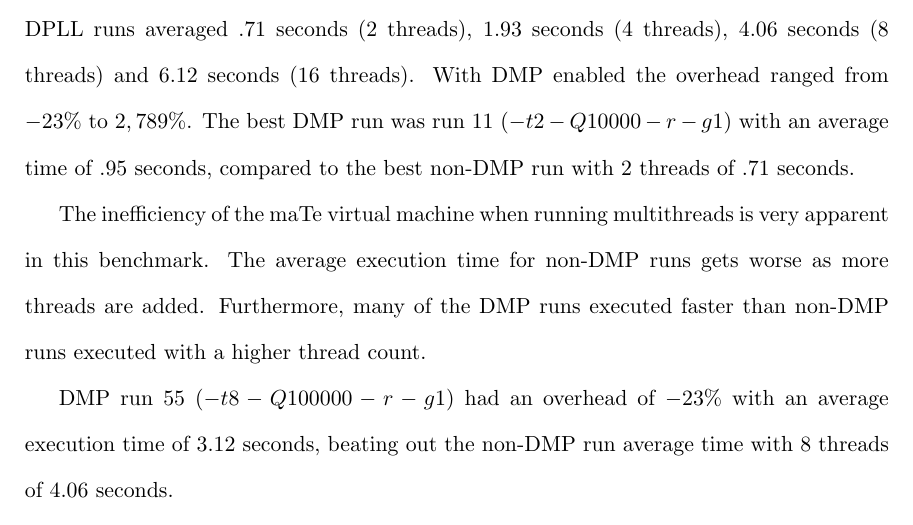
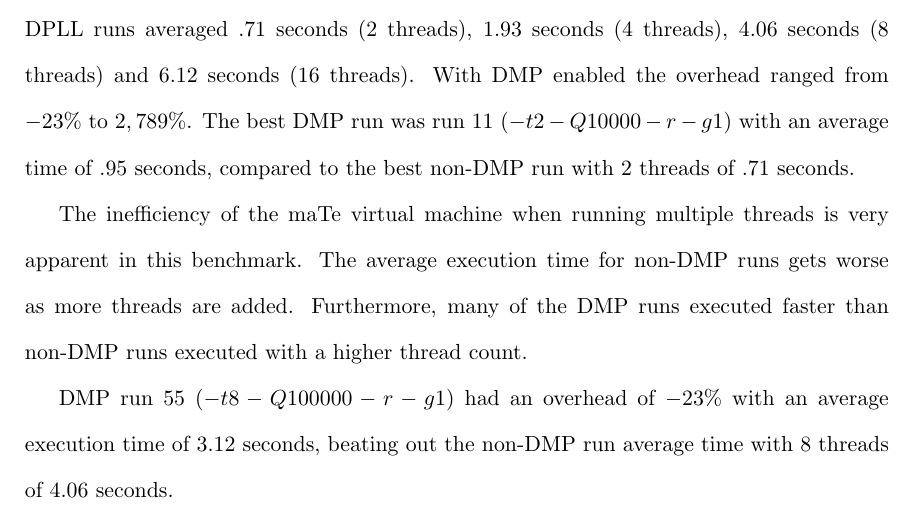
Before and after one commit to nwidger/mate, a LaTeX thesis (thesis/thesis.tex, which reads thesis/results.tex): part of page 44 of 56, cut so that both start at the same text. Compiled offline with pdfLaTeX; a LaTeX package or settings file that is missing is left out.

Commit message:
Edits done after thesis defense
git-svn-id: svn+ssh://agate.cs.unh.edu/home/csg/nau7/svn/mate@350 8533781a-2b67-4406-8f2e-75780de0317d

```diff
--- a/thesis/results.tex
+++ b/thesis/results.tex
@@ -214,11 +214,11 @@ $-23\%$ to $2,789\%$.  The best DMP run was run 11 ($-t2 -Q10000 -r
 -g1$) with an average time of .95 seconds, compared to the best
 non-DMP run with 2 threads of .71 seconds.
 
-The inefficiency of the maTe virtual machine when running multithreads
-is very apparent in this benchmark.  The average execution time for
-non-DMP runs gets worse as more threads are added.  Furthermore, many
-of the DMP runs executed faster than non-DMP runs executed with a
-higher thread count.
+The inefficiency of the maTe virtual machine when running multiple
+threads is very apparent in this benchmark.  The average execution
+time for non-DMP runs gets worse as more threads are added.
+Furthermore, many of the DMP runs executed faster than non-DMP runs
+executed with a higher thread count.
 
 DMP run 55 ($-t8 -Q100000 -r -g1$) had an overhead of $-23\%$ with an
 average execution time of 3.12 seconds, beating out the non-DMP run
```
